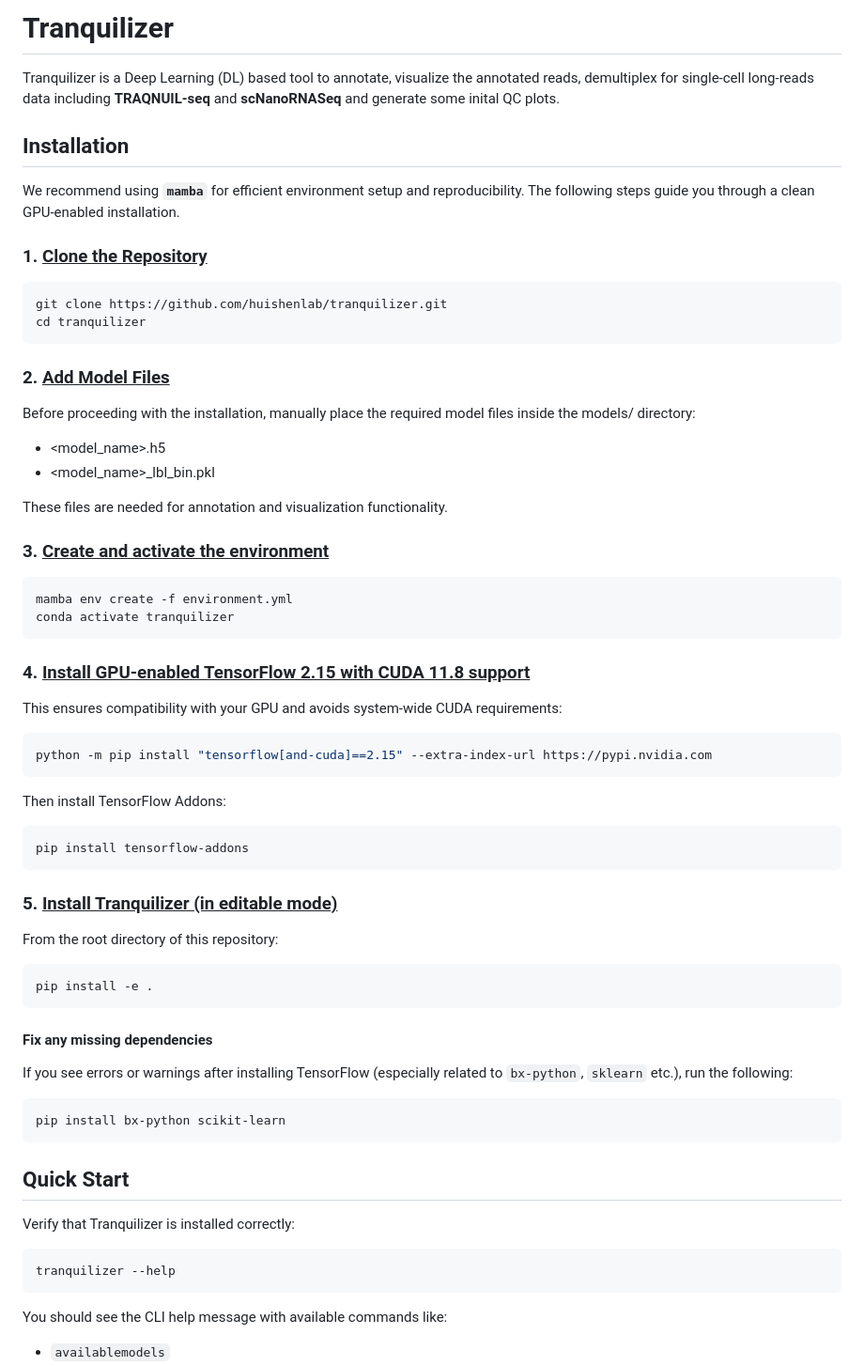
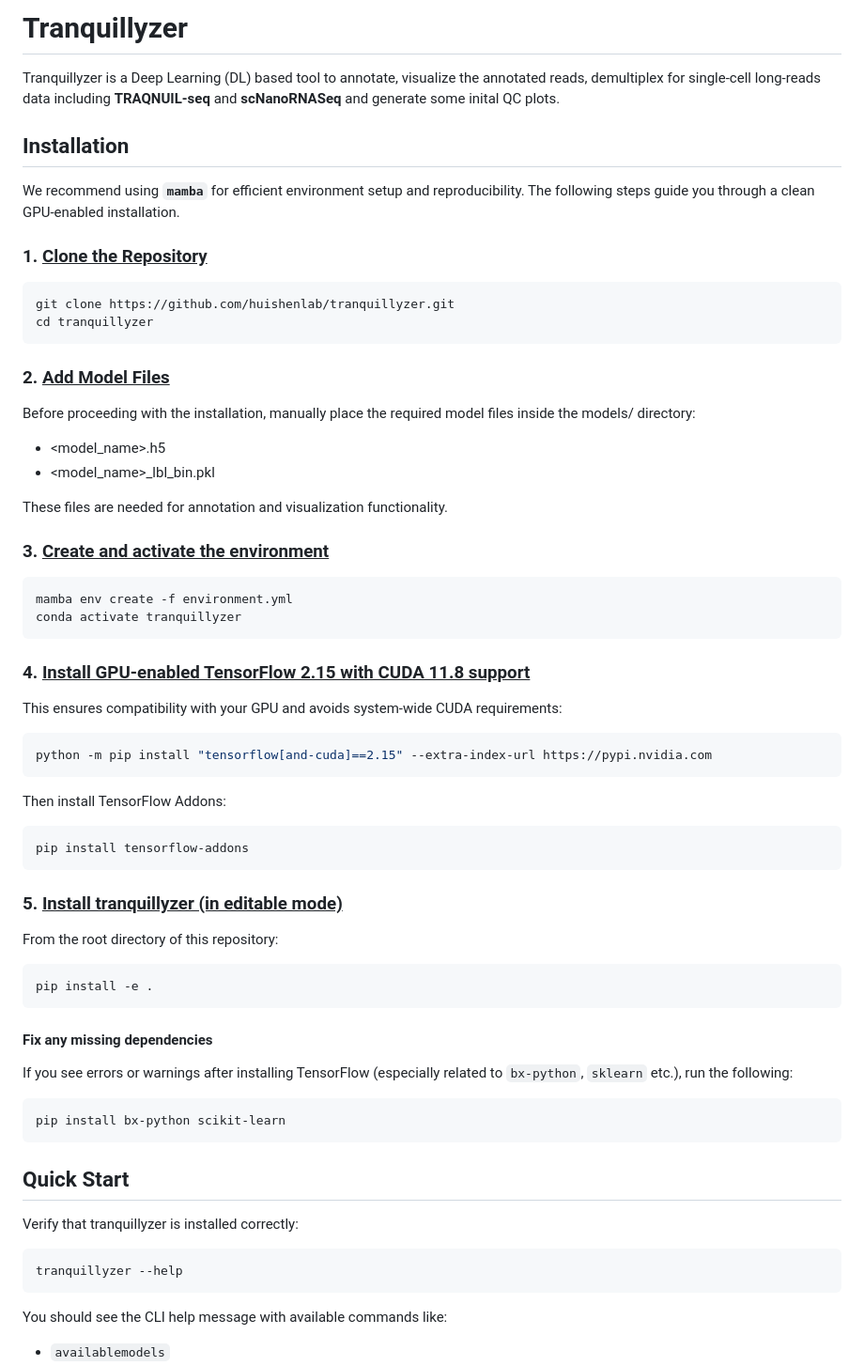
Before and after one commit to biobenkj/tranquillyzer, a Markdown page: README.md, the part around the change printed below. Shown: that part at 94% size. Drawn GitHub-style.

Commit message:
name changed in the README

````diff
--- a/README.md
+++ b/README.md
@@ -1,6 +1,6 @@
-# Tranquilizer
+# Tranquillyzer
 
-Tranquilizer is a Deep Learning (DL) based tool to annotate, visualize the annotated reads, demultiplex for single-cell long-reads data including **TRAQNUIL-seq** and **scNanoRNASeq** and generate some inital QC plots.
+Tranquillyzer is a Deep Learning (DL) based tool to annotate, visualize the annotated reads, demultiplex for single-cell long-reads data including **TRAQNUIL-seq** and **scNanoRNASeq** and generate some inital QC plots.
 
 ## Installation
 
@@ -9,8 +9,8 @@ We recommend using **`mamba`** for efficient environment setup and reproducibili
 ### 1. <ins>Clone the Repository</ins>
 
 ```bash
-git clone https://github.com/huishenlab/tranquilizer.git
-cd tranquilizer
+git clone https://github.com/huishenlab/tranquillyzer.git
+cd tranquillyzer
 ```
 
 ### 2. <ins>Add Model Files</ins>
@@ -25,7 +25,7 @@ These files are needed for annotation and visualization functionality.
 
 ```bash
 mamba env create -f environment.yml
-conda activate tranquilizer
+conda activate tranquillyzer
 ```
 
 ### 4. <ins>Install GPU-enabled TensorFlow 2.15 with CUDA 11.8 support</ins>
@@ -42,7 +42,7 @@ Then install TensorFlow Addons:
 pip install tensorflow-addons
 ```
 
-### 5. <ins>Install Tranquilizer (in editable mode)</ins>
+### 5. <ins>Install tranquillyzer (in editable mode)</ins>
 
 From the root directory of this repository:
 
@@ -60,10 +60,10 @@ pip install bx-python scikit-learn
 
 ## Quick Start
 
-Verify that Tranquilizer is installed correctly:
+Verify that tranquillyzer is installed correctly:
 
 ```bash
-tranquilizer --help
+tranquillyzer --help
 ```
 
 You should see the CLI help message with available commands like:
````
Also changed, not shown: other parts of README.md (+6 -6 lines).
